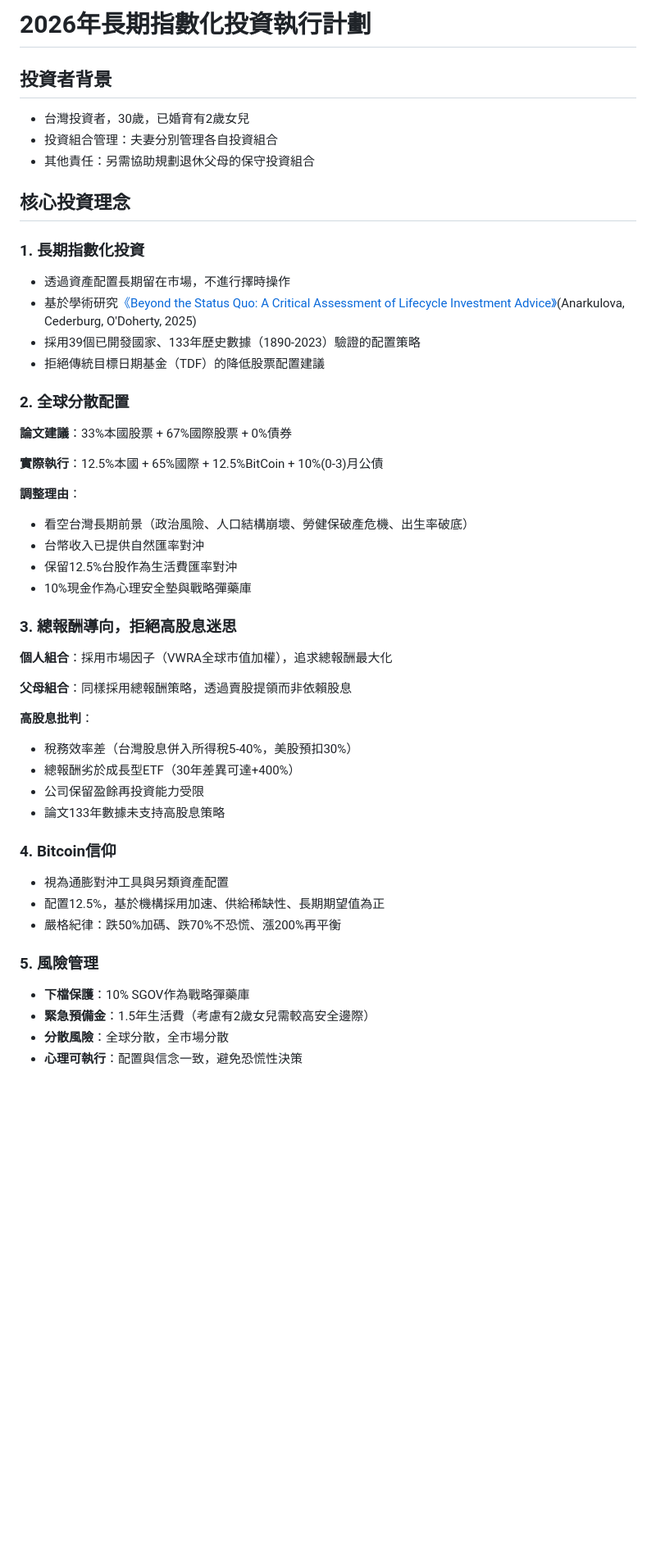
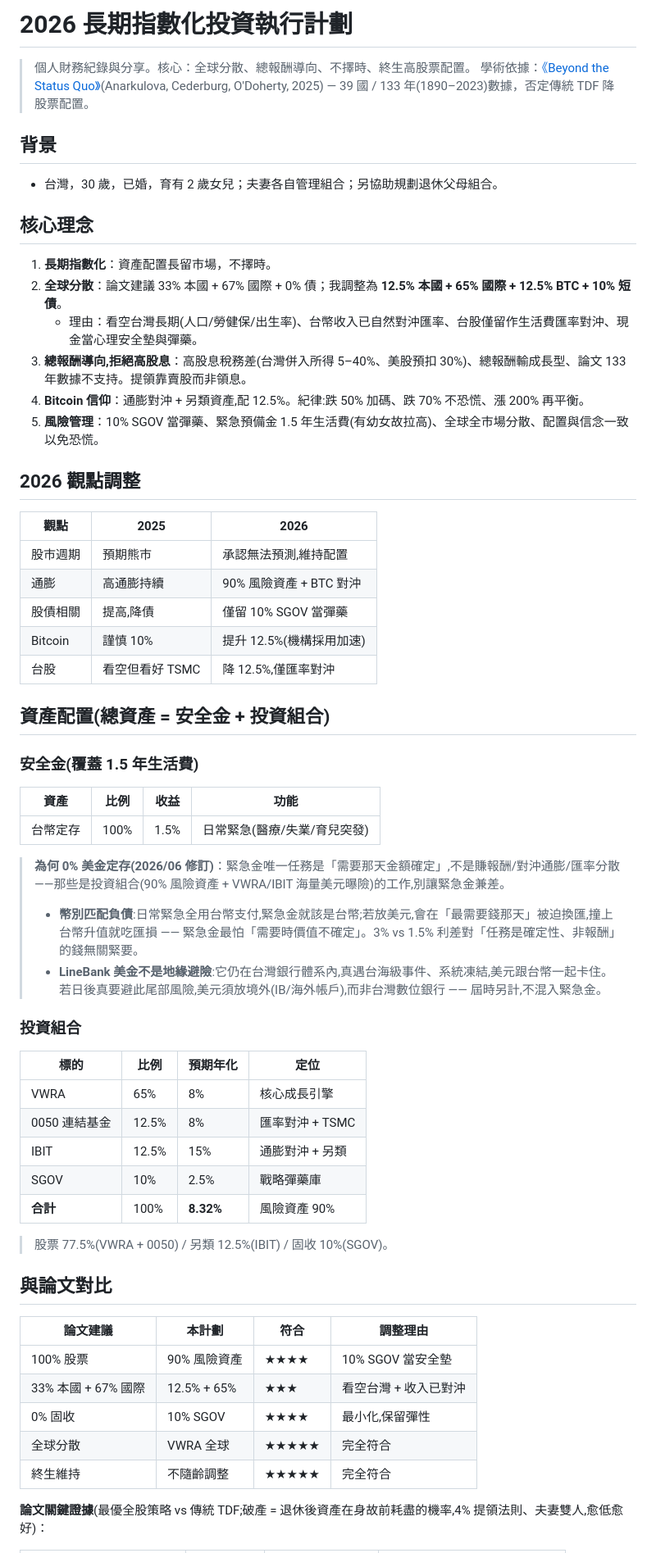
Before and after one commit to JayHsuEgg/FinancialAnalysis, a Markdown page: 0. 2026年長期指數化投資計畫.md, the part around one of its changes. Shown at 82% size. Rendered like a GitHub page; blank space fills up the shorter version.

```diff
--- a/0. 2026年長期指數化投資計畫.md
+++ b/0. 2026年長期指數化投資計畫.md
@@ -1,54 +1,64 @@
-# 2026年長期指數化投資執行計劃
+# 2026 長期指數化投資執行計劃
 
-## 投資者背景
+> 個人財務紀錄與分享。核心：全球分散、總報酬導向、不擇時、終生高股票配置。
+> 學術依據：[《Beyond the Status Quo》](./10.%20論文筆記：Beyond%20the%20Status%20Quo.md)(Anarkulova, Cederburg, O'Doherty, 2025) — 39 國 / 133 年(1890–2023)數據，否定傳統 TDF 降股票配置。
 
-- 台灣投資者，30歲，已婚育有2歲女兒
-- 投資組合管理：夫妻分別管理各自投資組合
-- 其他責任：另需協助規劃退休父母的保守投資組合
+## 背景
 
-## 核心投資理念
+- 台灣，30 歲，已婚，育有 2 歲女兒；夫妻各自管理組合；另協助規劃退休父母組合。
 
-### 1. 長期指數化投資
+## 核心理念
 
-- 透過資產配置長期留在市場，不進行擇時操作
-- 基於學術研究[《Beyond the Status Quo: A Critical Assessment of Lifecycle Investment Advice》](./10.%20論文筆記：Beyond%20the%20Status%20Quo.md)(Anarkulova, Cederburg, O'Doherty, 2025)
-- 採用39個已開發國家、133年歷史數據（1890-2023）驗證的配置策略
-- 拒絕傳統目標日期基金（TDF）的降低股票配置建議
+1. **長期指數化**：資產配置長留市場，不擇時。
+2. **全球分散**：論文建議 33% 本國 + 67% 國際 + 0% 債；我調整為 **12.5% 本國 + 65% 國際 + 12.5% BTC + 10% 短債**。
+   - 理由：看空台灣長期(人口/勞健保/出生率)、台幣收入已自然對沖匯率、台股僅留作生活費匯率對沖、現金當心理安全墊與彈藥。
+3. **總報酬導向,拒絕高股息**：高股息稅務差(台灣併入所得 5–40%、美股預扣 30%)、總報酬輸成長型、論文 133 年數據不支持。提領靠賣股而非領息。
+4. **Bitcoin 信仰**：通膨對沖 + 另類資產,配 12.5%。紀律:跌 50% 加碼、跌 70% 不恐慌、漲 200% 再平衡。
+5. **風險管理**：10% SGOV 當彈藥、緊急預備金 1.5 年生活費(有幼女故拉高)、全球全市場分散、配置與信念一致以免恐慌。
 
-### 2. 全球分散配置
+## 2026 觀點調整
 
-**論文建議**：33%本國股票 + 67%國際股票 + 0%債券
+| 觀點 | 2025 | 2026 |
+|---|---|---|
+| 股市週期 | 預期熊市 | 承認無法預測,維持配置 |
+| 通膨 | 高通膨持續 | 90% 風險資產 + BTC 對沖 |
+| 股債相關 | 提高,降債 | 僅留 10% SGOV 當彈藥 |
+| Bitcoin | 謹慎 10% | 提升 12.5%(機構採用加速) |
+| 台股 | 看空但看好 TSMC | 降 12.5%,僅匯率對沖 |
 
-**實際執行**：12.5%本國 + 65%國際 + 12.5%BitCoin + 10%(0-3)月公債
+## 資產配置(總資產 = 安全金 + 投資組合)
 
-**調整理由**：
-- 看空台灣長期前景（政治風險、人口結構崩壞、勞健保破產危機、出生率破底）
-- 台幣收入已提供自然匯率對沖
-- 保留12.5%台股作為生活費匯率對沖
-- 10%現金作為心理安全墊與戰略彈藥庫
+### 安全金(覆蓋 1.5 年生活費)
 
-### 3. 總報酬導向，拒絕高股息迷思
+| 資產 | 比例 | 收益 | 功能 |
+|---|---|---|---|
+| 台幣定存 | 100% | 1.5% | 日常緊急(醫療/失業/育兒突發) |
 
-**個人組合**：採用市場因子（VWRA全球市值加權），追求總報酬最大化
+> **為何 0% 美金定存(2026/06 修訂)**：緊急金唯一任務是「需要那天金額確定」,不是賺報酬/對沖通膨/匯率分散——那些是投資組合(90% 風險資產 + VWRA/IBIT 海量美元曝險)的工作,別讓緊急金兼差。
+> - **幣別匹配負債**:日常緊急全用台幣支付,緊急金就該是台幣;若放美元,會在「最需要錢那天」被迫換匯,撞上台幣升值就吃匯損 —— 緊急金最怕「需要時價值不確定」。3% vs 1.5% 利差對「任務是確定性、非報酬」的錢無關緊要。
+> - **LineBank 美金不是地緣避險**:它仍在台灣銀行體系內,真遇台海級事件、系統凍結,美元跟台幣一起卡住。若日後真要避此尾部風險,美元須放境外(IB/海外帳戶),而非台灣數位銀行 —— 屆時另計,不混入緊急金。
 
-**父母組合**：同樣採用總報酬策略，透過賣股提領而非依賴股息
+### 投資組合
 
-**高股息批判**：
-- 稅務效率差（台灣股息併入所得稅5-40%，美股預扣30%）
-- 總報酬劣於成長型ETF（30年差異可達+400%）
-- 公司保留盈餘再投資能力受限
-- 論文133年數據未支持高股息策略
+| 標的 | 比例 | 預期年化 | 定位 |
+|---|---|---|---|
+| VWRA | 65% | 8% | 核心成長引擎 |
+| 0050 連結基金 | 12.5% | 8% | 匯率對沖 + TSMC |
+| IBIT | 12.5% | 15% | 通膨對沖 + 另類 |
+| SGOV | 10% | 2.5% | 戰略彈藥庫 |
+| **合計** | 100% | **8.32%** | 風險資產 90% |
 
-### 4. Bitcoin信仰
+> 股票 77.5%(VWRA + 0050) / 另類 12.5%(IBIT) / 固收 10%(SGOV)。
 
-- 視為通膨對沖工具與另類資產配置
-- 配置12.5%，基於機構採用加速、供給稀缺性、長期期望值為正
-- 嚴格紀律：跌50%加碼、跌70%不恐慌、漲200%再平衡
+## 與論文對比
 
-### 5. 風險管理
+| 論文建議 | 本計劃 | 符合 | 調整理由 |
+|---|---|---|---|
+| 100% 股票 | 90% 風險資產 | ★★★★ | 10% SGOV 當安全墊 |
+| 33% 本國 + 67% 國際 | 12.5% + 65% | ★★★ | 看空台灣 + 收入已對沖 |
+| 0% 固收 | 10% SGOV | ★★★★ | 最小化,保留彈性 |
+| 全球分散 | VWRA 全球 | ★★★★★ | 完全符合 |
+| 終生維持 | 不隨齡調整 | ★★★★★ | 完全符合 |
 
-- **下檔保護**：10% SGOV作為戰略彈藥庫
-- **緊急預備金**：1.5年生活費（考慮有2歲女兒需較高安全邊際）
-- **分散風險**：全球分散，全市場分散
-- **心理可執行**：配置與信念一致，避免恐慌性決策
+**論文關鍵證據**(最優全股策略 vs 傳統 TDF;破產 = 退休後資產在身故前耗盡的機率,4% 提領法則、夫妻雙人,愈低愈好)：
 
```
Also changed, not shown: other parts of 0. 2026年長期指數化投資計畫.md (+45 -287 lines).
